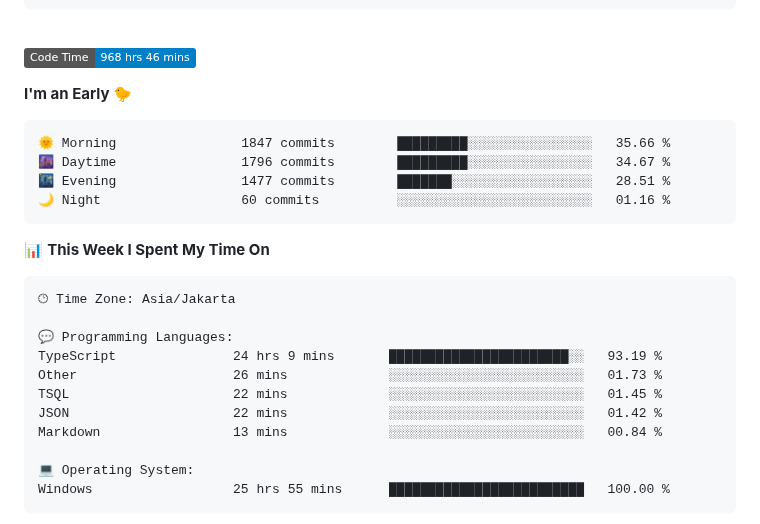
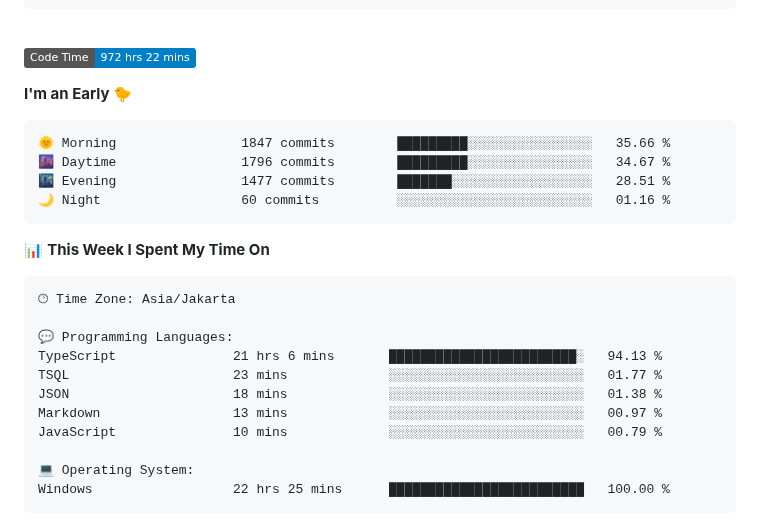
Before and after one commit to Ikram-Maulana/Ikram-Maulana, a Markdown page: README.md, the part around one of its changes. GitHub-like rendering; badges without logos.

Commit message:
Updated with Dev Metrics

````diff
--- a/README.md
+++ b/README.md
@@ -26,7 +26,7 @@ ikram-maulana@github
 <br>
 
 <!--START_SECTION:waka-->
-![Code Time](http://img.shields.io/badge/Code%20Time-968%20hrs%2046%20mins-blue)
+![Code Time](http://img.shields.io/badge/Code%20Time-972%20hrs%2022%20mins-blue)
 
 **I'm an Early 🐤**
 
@@ -44,14 +44,14 @@ ikram-maulana@github
 🕑︎ Time Zone: Asia/Jakarta
 
 💬 Programming Languages:
-TypeScript               24 hrs 9 mins       ███████████████████████░░   93.19 %
-Other                    26 mins             ░░░░░░░░░░░░░░░░░░░░░░░░░   01.73 %
-TSQL                     22 mins             ░░░░░░░░░░░░░░░░░░░░░░░░░   01.45 %
-JSON                     22 mins             ░░░░░░░░░░░░░░░░░░░░░░░░░   01.42 %
-Markdown                 13 mins             ░░░░░░░░░░░░░░░░░░░░░░░░░   00.84 %
+TypeScript               21 hrs 6 mins       ████████████████████████░   94.13 %
+TSQL                     23 mins             ░░░░░░░░░░░░░░░░░░░░░░░░░   01.77 %
+JSON                     18 mins             ░░░░░░░░░░░░░░░░░░░░░░░░░   01.38 %
+Markdown                 13 mins             ░░░░░░░░░░░░░░░░░░░░░░░░░   00.97 %
+JavaScript               10 mins             ░░░░░░░░░░░░░░░░░░░░░░░░░   00.79 %
 
 💻 Operating System:
-Windows                  25 hrs 55 mins      █████████████████████████   100.00 %
+Windows                  22 hrs 25 mins      █████████████████████████   100.00 %
 ```
 
 
````
Also changed, not shown: other parts of README.md (+1 -1 lines).
